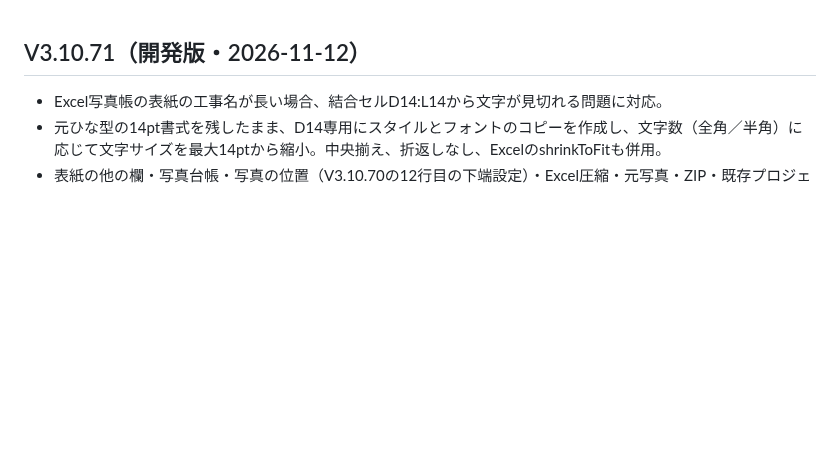
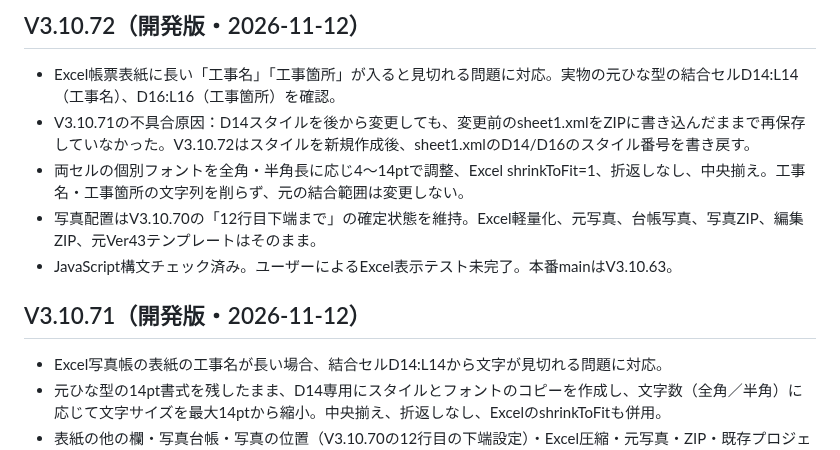
Before and after one commit to stsnwi-AI/iwazaki-kouji-photo-dx, a Markdown page: README.md, the part around the change. Rendered like a GitHub page; blank space fills up the shorter version.

Commit message:
V3.10.72: README.md version metadata

```diff
--- a/README.md
+++ b/README.md
@@ -1,3 +1,10 @@
+## V3.10.72（開発版・2026-11-12）
+- Excel帳票表紙に長い「工事名」「工事箇所」が入ると見切れる問題に対応。実物の元ひな型の結合セルD14:L14（工事名）、D16:L16（工事箇所）を確認。
+- V3.10.71の不具合原因：D14スタイルを後から変更しても、変更前のsheet1.xmlをZIPに書き込んだままで再保存していなかった。V3.10.72はスタイルを新規作成後、sheet1.xmlのD14/D16のスタイル番号を書き戻す。
+- 両セルの個別フォントを全角・半角長に応じ4～14ptで調整、Excel shrinkToFit=1、折返しなし、中央揃え。工事名・工事箇所の文字列を削らず、元の結合範囲は変更しない。
+- 写真配置はV3.10.70の「12行目下端まで」の確定状態を維持。Excel軽量化、元写真、台帳写真、写真ZIP、編集ZIP、元Ver43テンプレートはそのまま。
+- JavaScript構文チェック済み。ユーザーによるExcel表示テスト未完了。本番mainはV3.10.63。
+
 ## V3.10.71（開発版・2026-11-12）
 - Excel写真帳の表紙の工事名が長い場合、結合セルD14:L14から文字が見切れる問題に対応。
 - 元ひな型の14pt書式を残したまま、D14専用にスタイルとフォントのコピーを作成し、文字数（全角／半角）に応じて文字サイズを最大14ptから縮小。中央揃え、折返しなし、ExcelのshrinkToFitも併用。
```
